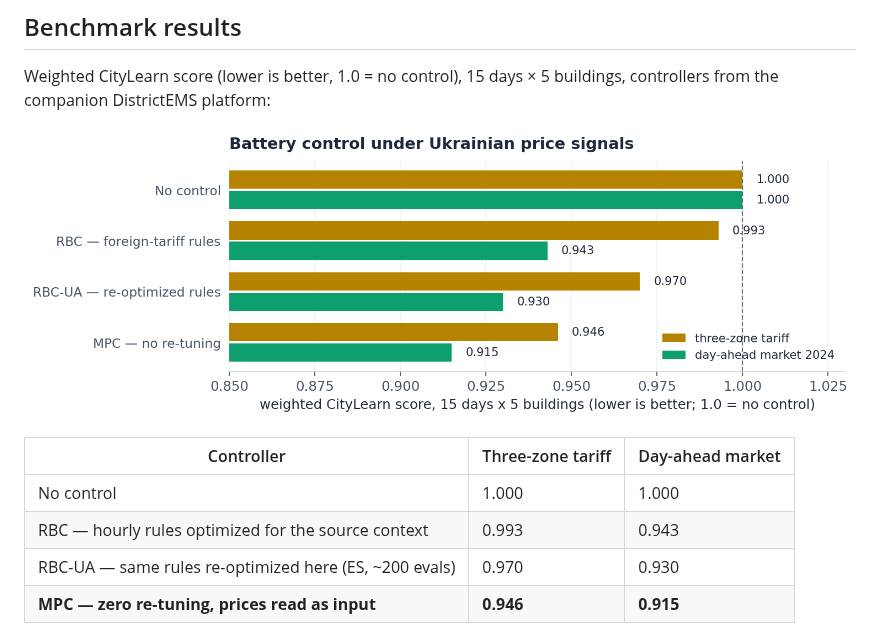
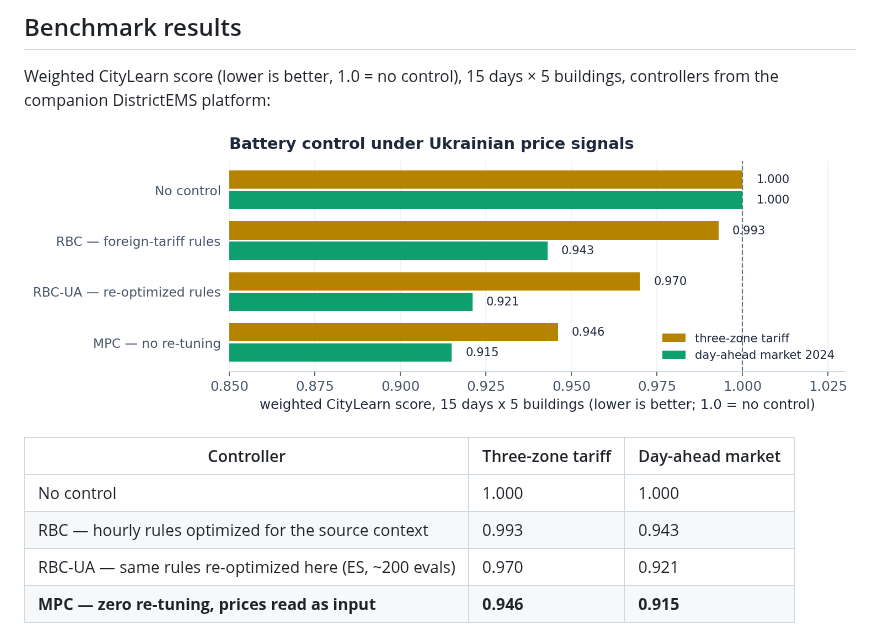
Before and after one commit to dvoitekh/citylearn-ua, a Markdown page: README.md, the part around the change. Rendered like a GitHub page; pictures changed too: assets/benchmark.png.

```diff
--- a/README.md
+++ b/README.md
@@ -94,7 +94,7 @@ buildings, controllers from the companion DistrictEMS platform:
 |---|---|---|
 | No control | 1.000 | 1.000 |
 | RBC — hourly rules optimized for the source context | 0.993 | 0.943 |
-| RBC-UA — same rules re-optimized here (ES, ~200 evals) | 0.970 | 0.930 |
+| RBC-UA — same rules re-optimized here (ES, ~200 evals) | 0.970 | 0.921 |
 | **MPC — zero re-tuning, prices read as input** | **0.946** | **0.915** |
 
 In money, against no control: MPC saves 7.0% of the import bill under the
```
Also changed, not shown: 1 other file.
